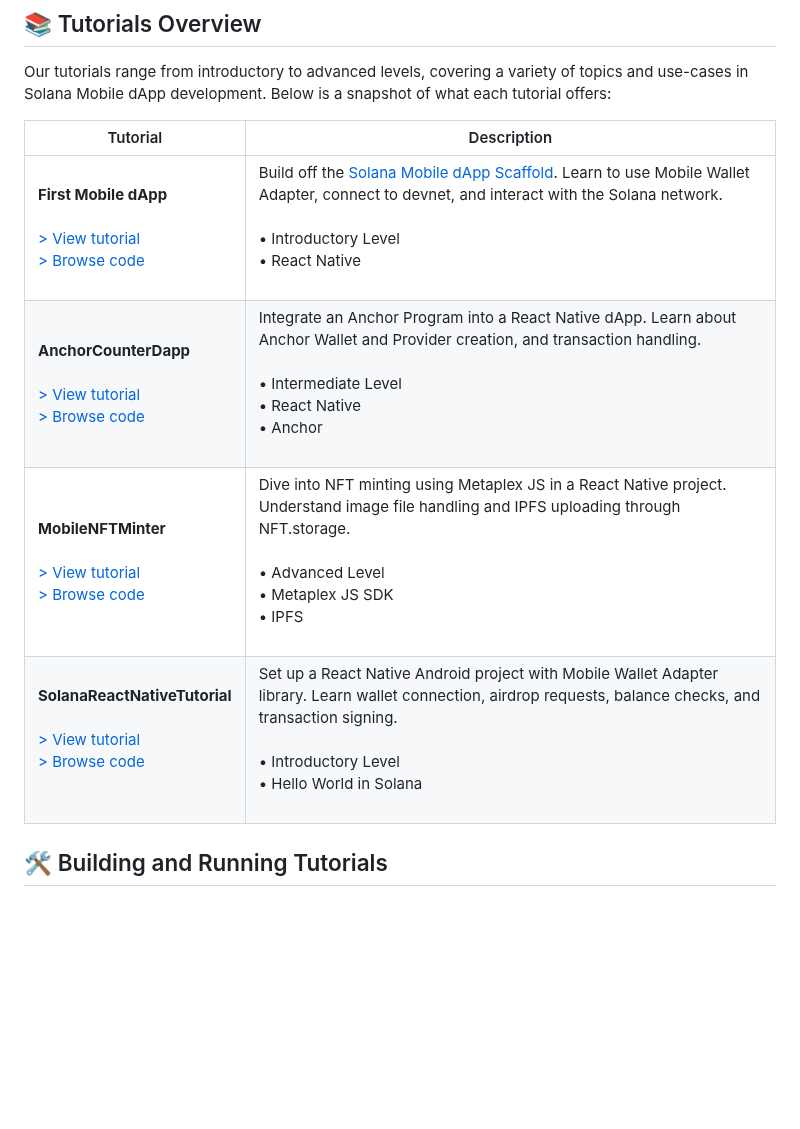
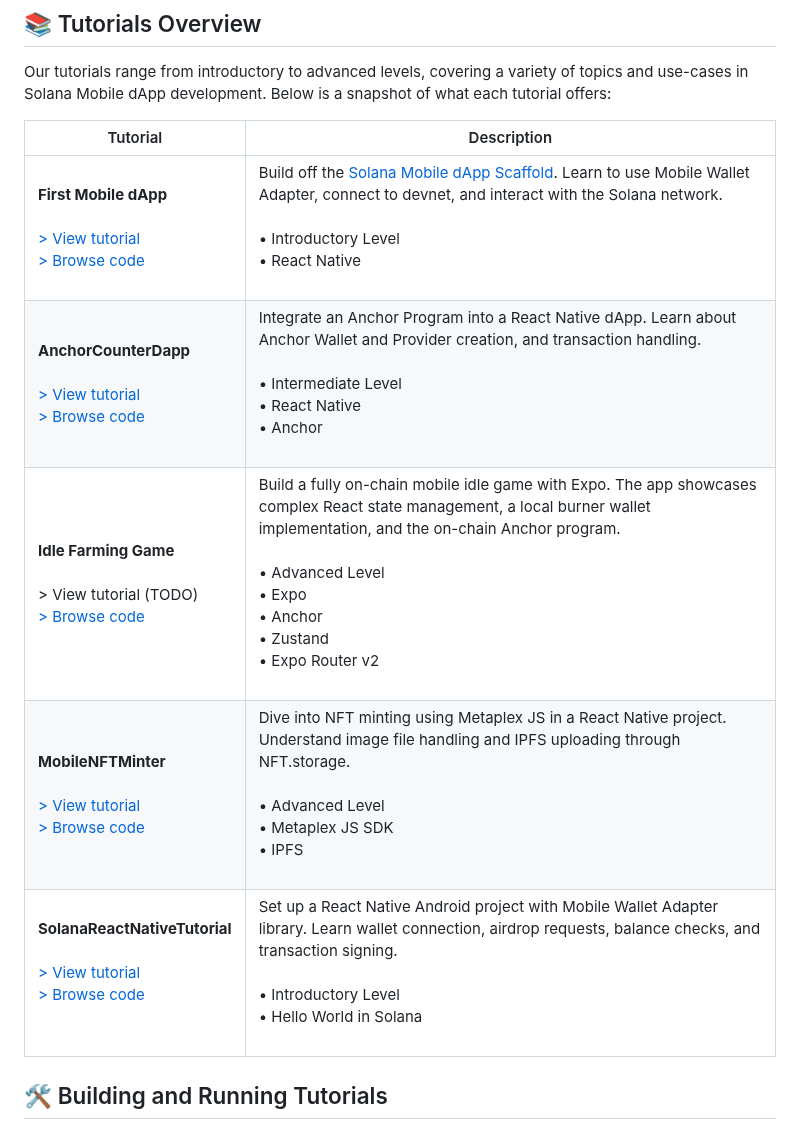
Before and after one commit to solana-mobile/tutorial-apps, a Markdown page: README.md, the part around the change. Drawn GitHub-style; blank space fills up the shorter version.

Commit message:
Add FarmingIdleGame to readme

```diff
--- a/README.md
+++ b/README.md
@@ -8,12 +8,13 @@ Welcome to the Solana Mobile Tutorial Apps repository! This repository is a cura
 
 Our tutorials range from introductory to advanced levels, covering a variety of topics and use-cases in Solana Mobile dApp development. Below is a snapshot of what each tutorial offers:
 
-| Tutorial                                                                                                                                                                                                                 | Description                                                                                                                                                                                                                                                        |
-| ------------------------------------------------------------------------------------------------------------------------------------------------------------------------------------------------------------------------ | ------------------------------------------------------------------------------------------------------------------------------------------------------------------------------------------------------------------------------------------------------------------ |
-| **First Mobile dApp** <br> <br>[> View tutorial](https://docs.solanamobile.com/react-native/first_app_tutorial) <br> [> Browse code](https://docs.solanamobile.com/react-native/first_app_tutorial)                      | Build off the [Solana Mobile dApp Scaffold](https://github.com/solana-mobile/solana-mobile-dapp-scaffold). Learn to use Mobile Wallet Adapter, connect to devnet, and interact with the Solana network. <br><br> • Introductory Level <br> • React Native <br><br> |
-| **AnchorCounterDapp** <br><br> [> View tutorial](https://docs.solanamobile.com/react-native/anchor_integration) <br> [> Browse code](https://docs.solanamobile.com/react-native/anchor_integration)                      | Integrate an Anchor Program into a React Native dApp. Learn about Anchor Wallet and Provider creation, and transaction handling. <br><br> • Intermediate Level <br> • React Native <br> • Anchor <br><br>                                                          |
-| **MobileNFTMinter** <br><br> [> View tutorial](https://docs.solanamobile.com/react-native/mobile_nft_minter_tutorial) <br> [> Browse code](https://docs.solanamobile.com/react-native/mobile_nft_minter_tutorial) <br>   | Dive into NFT minting using Metaplex JS in a React Native project. Understand image file handling and IPFS uploading through NFT.storage. <br><br> • Advanced Level <br> • Metaplex JS SDK <br> • IPFS <br><br>                                                    |
-| **SolanaReactNativeTutorial** <br><br> [> View tutorial](https://docs.solanamobile.com/react-native/hello_world_tutorial) <br> [> Browse code](https://docs.solanamobile.com/react-native/hello_world_tutorial) <br><br> | Set up a React Native Android project with Mobile Wallet Adapter library. Learn wallet connection, airdrop requests, balance checks, and transaction signing. <br><br> • Introductory Level <br> • Hello World in Solana <br><br>                                  |
+| Tutorial                                                                                                                                                                            | Description                                                                                                                                                                                                                                                                   |
+| ----------------------------------------------------------------------------------------------------------------------------------------------------------------------------------- | ----------------------------------------------------------------------------------------------------------------------------------------------------------------------------------------------------------------------------------------------------------------------------- |
+| **First Mobile dApp** <br> <br>[> View tutorial](https://docs.solanamobile.com/react-native/first_app_tutorial) <br> [> Browse code](/first-mobile-dapp)                            | Build off the [Solana Mobile dApp Scaffold](https://github.com/solana-mobile/solana-mobile-dapp-scaffold). Learn to use Mobile Wallet Adapter, connect to devnet, and interact with the Solana network. <br><br> • Introductory Level <br> • React Native <br><br>            |
+| **AnchorCounterDapp** <br><br> [> View tutorial](https://docs.solanamobile.com/react-native/anchor_integration) <br> [> Browse code](/AnchorCounterDapp)                            | Integrate an Anchor Program into a React Native dApp. Learn about Anchor Wallet and Provider creation, and transaction handling. <br><br> • Intermediate Level <br> • React Native <br> • Anchor <br><br>                                                                     |
+| **Idle Farming Game** <br><br> > View tutorial (TODO)<br> [> Browse code](/FarmingIdleGame)                                                                                         | Build a fully on-chain mobile idle game with Expo. The app showcases complex React state management, a local burner wallet implementation, and the on-chain Anchor program. <br><br> • Advanced Level <br> • Expo <br> • Anchor <br> • Zustand <br> • Expo Router v2 <br><br> |
+| **MobileNFTMinter** <br><br> [> View tutorial](https://docs.solanamobile.com/react-native/mobile_nft_minter_tutorial) <br> [> Browse code](/MobileNFTMinter) <br>                   | Dive into NFT minting using Metaplex JS in a React Native project. Understand image file handling and IPFS uploading through NFT.storage. <br><br> • Advanced Level <br> • Metaplex JS SDK <br> • IPFS <br><br>                                                               |
+| **SolanaReactNativeTutorial** <br><br> [> View tutorial](https://docs.solanamobile.com/react-native/hello_world_tutorial) <br> [> Browse code](/SolanaReactNativeTutorial) <br><br> | Set up a React Native Android project with Mobile Wallet Adapter library. Learn wallet connection, airdrop requests, balance checks, and transaction signing. <br><br> • Introductory Level <br> • Hello World in Solana <br><br>                                             |
 
 ## 🛠️ Building and Running Tutorials
 
```
